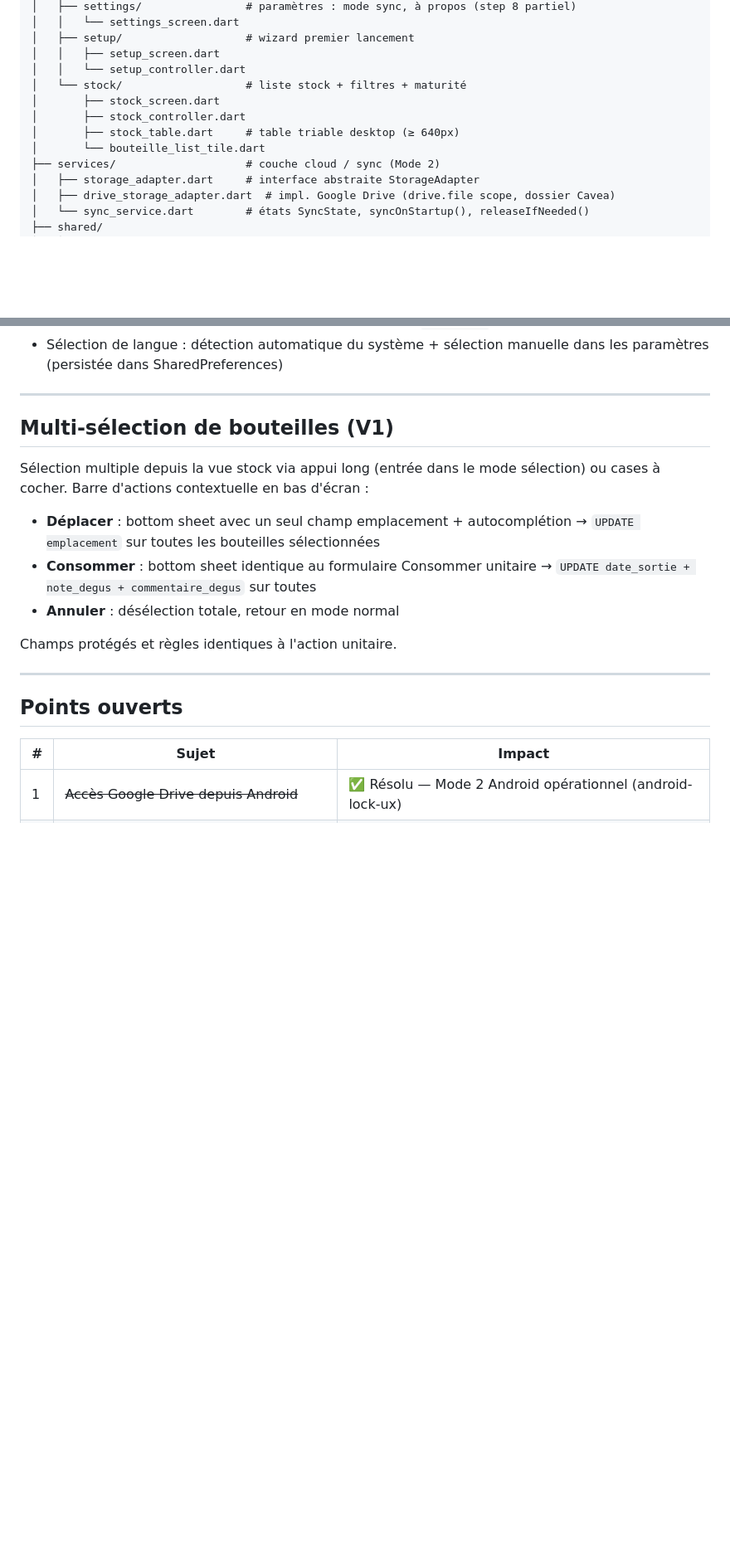
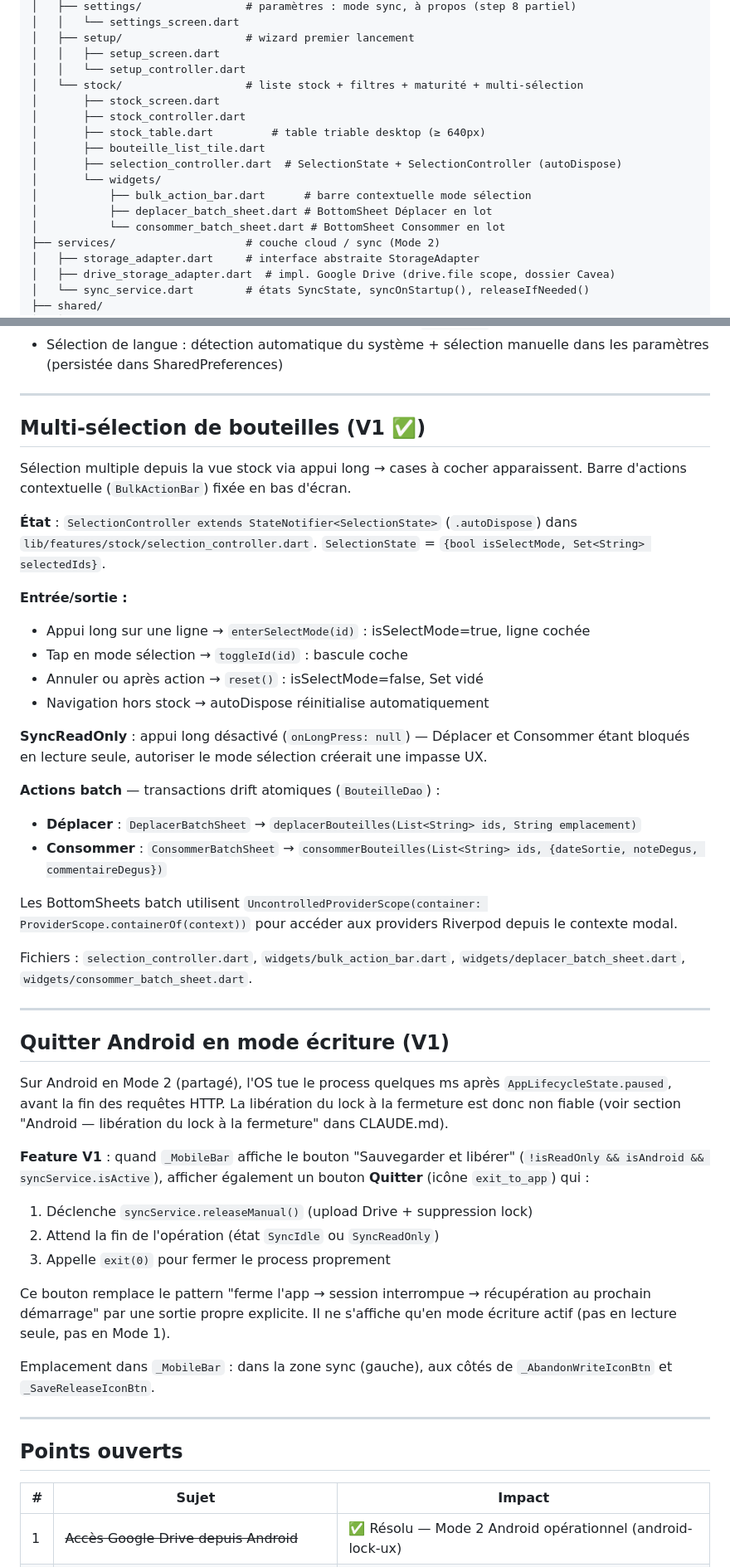
Before and after one commit to alainbenard54-collab/cavea, a Markdown page: ARCHITECTURE.md, 2 parts joined by grey strips. Shown at 83% size. Drawn GitHub-style; blank space fills up the shorter version.

Commit message:
docs: aligner CLAUDE.md + ARCHITECTURE.md sur multi-sélection + noter V1 quitter Android
- multi-sélection marquée ✅ dans V1 features
- section spec multi-sélection ajoutée dans CLAUDE.md (SelectionController, BulkActionBar, SyncReadOnly)
- tableau lecture seule mis à jour (ligne appui long désactivé)
- structure projet mise à jour dans ARCHITECTURE.md (selection_controller + widgets/)
- section "Multi-sélection" ARCHITECTURE.md reflète l'implémentation réelle (autoDispose, UncontrolledProviderScope, règle SyncReadOnly)
- nouvelle section "Quitter Android en mode écriture" (V1) dans ARCHITECTURE.md
- feature notée dans V1 features CLAUDE.md

Co-Authored-By: Claude Sonnet 4.6 <noreply@anthropic.com>

```diff
--- a/ARCHITECTURE.md
+++ b/ARCHITECTURE.md
@@ -219,11 +219,16 @@ lib/
 │   ├── setup/                   # wizard premier lancement
 │   │   ├── setup_screen.dart
 │   │   └── setup_controller.dart
-│   └── stock/                   # liste stock + filtres + maturité
+│   └── stock/                   # liste stock + filtres + maturité + multi-sélection
 │       ├── stock_screen.dart
 │       ├── stock_controller.dart
-│       ├── stock_table.dart     # table triable desktop (≥ 640px)
-│       └── bouteille_list_tile.dart
+│       ├── stock_table.dart         # table triable desktop (≥ 640px)
+│       ├── bouteille_list_tile.dart
+│       ├── selection_controller.dart  # SelectionState + SelectionController (autoDispose)
+│       └── widgets/
+│           ├── bulk_action_bar.dart      # barre contextuelle mode sélection
+│           ├── deplacer_batch_sheet.dart # BottomSheet Déplacer en lot
+│           └── consommer_batch_sheet.dart # BottomSheet Consommer en lot
 ├── services/                    # couche cloud / sync (Mode 2)
 │   ├── storage_adapter.dart     # interface abstraite StorageAdapter
 │   ├── drive_storage_adapter.dart  # impl. Google Drive (drive.file scope, dossier Cavea)
@@ -373,15 +378,42 @@ lib/l10n/
 
 ---
 
-## Multi-sélection de bouteilles (V1)
+## Multi-sélection de bouteilles (V1 ✅)
 
-Sélection multiple depuis la vue stock via appui long (entrée dans le mode sélection) ou cases à cocher. Barre d'actions contextuelle en bas d'écran :
+Sélection multiple depuis la vue stock via appui long → cases à cocher apparaissent. Barre d'actions contextuelle (`BulkActionBar`) fixée en bas d'écran.
 
-- **Déplacer** : bottom sheet avec un seul champ emplacement + autocomplétion → `UPDATE emplacement` sur toutes les bouteilles sélectionnées
-- **Consommer** : bottom sheet identique au formulaire Consommer unitaire → `UPDATE date_sortie + note_degus + commentaire_degus` sur toutes
-- **Annuler** : désélection totale, retour en mode normal
+**État** : `SelectionController extends StateNotifier<SelectionState>` (`.autoDispose`) dans `lib/features/stock/selection_controller.dart`. `SelectionState` = `{bool isSelectMode, Set<String> selectedIds}`.
 
-Champs protégés et règles identiques à l'action unitaire.
+**Entrée/sortie :**
+- Appui long sur une ligne → `enterSelectMode(id)` : isSelectMode=true, ligne cochée
+- Tap en mode sélection → `toggleId(id)` : bascule coche
+- Annuler ou après action → `reset()` : isSelectMode=false, Set vidé
+- Navigation hors stock → autoDispose réinitialise automatiquement
+
+**SyncReadOnly** : appui long désactivé (`onLongPress: null`) — Déplacer et Consommer étant bloqués en lecture seule, autoriser le mode sélection créerait une impasse UX.
+
+**Actions batch** — transactions drift atomiques (`BouteilleDao`) :
+- **Déplacer** : `DeplacerBatchSheet` → `deplacerBouteilles(List<String> ids, String emplacement)`
+- **Consommer** : `ConsommerBatchSheet` → `consommerBouteilles(List<String> ids, {dateSortie, noteDegus, commentaireDegus})`
+
+Les BottomSheets batch utilisent `UncontrolledProviderScope(container: ProviderScope.containerOf(context))` pour accéder aux providers Riverpod depuis le contexte modal.
+
+Fichiers : `selection_controller.dart`, `widgets/bulk_action_bar.dart`, `widgets/deplacer_batch_sheet.dart`, `widgets/consommer_batch_sheet.dart`.
+
+---
+
+## Quitter Android en mode écriture (V1)
+
+Sur Android en Mode 2 (partagé), l'OS tue le process quelques ms après `AppLifecycleState.paused`, avant la fin des requêtes HTTP. La libération du lock à la fermeture est donc non fiable (voir section "Android — libération du lock à la fermeture" dans CLAUDE.md).
+
+**Feature V1** : quand `_MobileBar` affiche le bouton "Sauvegarder et libérer" (`!isReadOnly && isAndroid && syncService.isActive`), afficher également un bouton **Quitter** (icône `exit_to_app`) qui :
+1. Déclenche `syncService.releaseManual()` (upload Drive + suppression lock)
+2. Attend la fin de l'opération (état `SyncIdle` ou `SyncReadOnly`)
+3. Appelle `exit(0)` pour fermer le process proprement
+
+Ce bouton remplace le pattern "ferme l'app → session interrompue → récupération au prochain démarrage" par une sortie propre explicite. Il ne s'affiche qu'en mode écriture actif (pas en lecture seule, pas en Mode 1).
+
+Emplacement dans `_MobileBar` : dans la zone sync (gauche), aux côtés de `_AbandonWriteIconBtn` et `_SaveReleaseIconBtn`.
 
 ---
 
```
Also changed, not shown: CLAUDE.md (+20 -1 lines).
